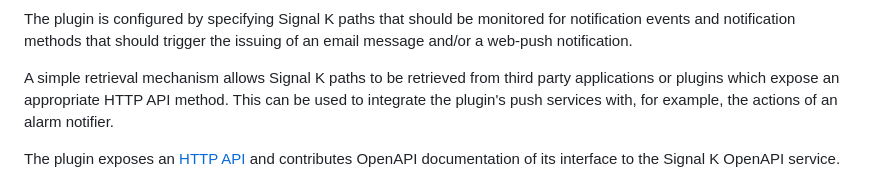
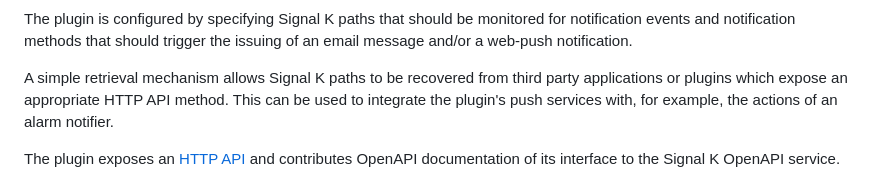
Before and after one commit to pdjr-signalk/pdjr-signalk-push-notifier, a Markdown page: README.md, the part around the change. GitHub-like rendering.

```diff
--- a/README.md
+++ b/README.md
@@ -36,7 +36,7 @@ monitored for notification events and notification methods that
 should trigger the issuing of an email message and/or a web-push
 notification.
 
-A simple retrieval mechanism allows Signal K paths to be retrieved
+A simple retrieval mechanism allows Signal K paths to be recovered
 from third party applications or plugins which expose an appropriate HTTP
 API method.
 This can be used to integrate the plugin's push services with, for example,
```
